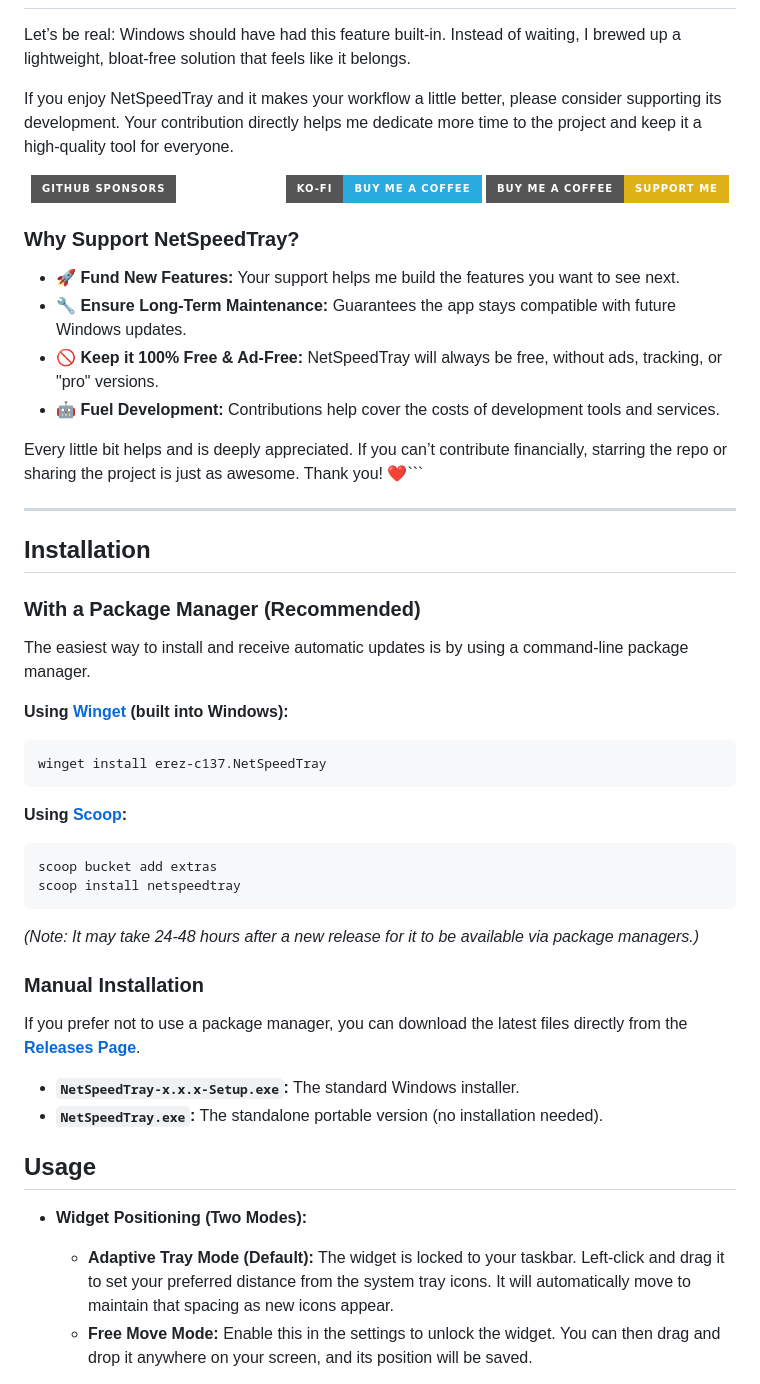
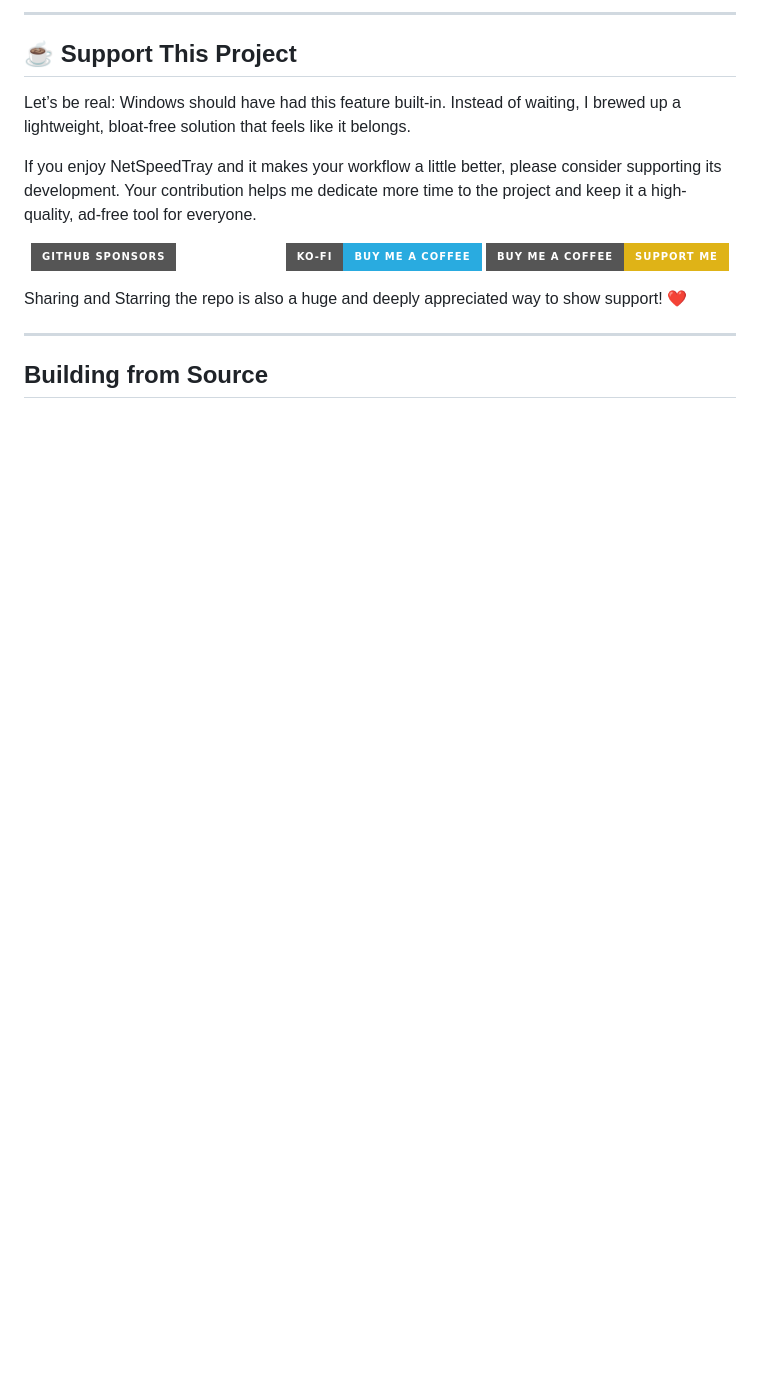
Before and after one commit to erez-c137/NetSpeedTray, a Markdown page: README.md, the part around one of its changes. Drawn GitHub-style; badges without logos; blank space fills up the shorter version.

````diff
--- a/README.md
+++ b/README.md
@@ -43,7 +79,10 @@ A lightweight, highly customizable system tray application that monitors and dis
+---
+
+## ☕ Support This Project
 
 Let’s be real: Windows should have had this feature built-in. Instead of waiting, I brewed up a lightweight, bloat-free solution that feels like it belongs.
 
-If you enjoy NetSpeedTray and it makes your workflow a little better, please consider supporting its development. Your contribution directly helps me dedicate more time to the project and keep it a high-quality tool for everyone.
+If you enjoy NetSpeedTray and it makes your workflow a little better, please consider supporting its development. Your contribution helps me dedicate more time to the project and keep it a high-quality, ad-free tool for everyone.
 
 <p align="center">
   <a href="https://github.com/sponsors/erez-c137">
@@ -59,49 +98,9 @@ If you enjoy NetSpeedTray and it makes your workflow a little better, please con
   </a>
 </p>
 
-### Why Support NetSpeedTray?
-
-- **🚀 Fund New Features:** Your support helps me build the features you want to see next.
-- **🔧 Ensure Long-Term Maintenance:** Guarantees the app stays compatible with future Windows updates.
-- **🚫 Keep it 100% Free & Ad-Free:** NetSpeedTray will always be free, without ads, tracking, or "pro" versions.
-- **🤖 Fuel Development:** Contributions help cover the costs of development tools and services.
-
-Every little bit helps and is deeply appreciated. If you can’t contribute financially, starring the repo or sharing the project is just as awesome. Thank you! ❤️```
+Sharing and Starring the repo is also a huge and deeply appreciated way to show support! ❤️
 
 ---
 
-## Installation
+## Building from Source
 
-### With a Package Manager (Recommended)
-
-The easiest way to install and receive automatic updates is by using a command-line package manager.
-
-**Using [Winget](https://docs.microsoft.com/en-us/windows/package-manager/winget/) (built into Windows):**
-
-```powershell
-winget install erez-c137.NetSpeedTray
-```
-
-**Using [Scoop](https://scoop.sh/):**
-
-```powershell
-scoop bucket add extras
-scoop install netspeedtray
-```
-
-_(Note: It may take 24-48 hours after a new release for it to be available via package managers.)_
-
-### Manual Installation
-
-If you prefer not to use a package manager, you can download the latest files directly from the [**Releases Page**](https://github.com/erez-c137/NetSpeedTray/releases/latest).
-
-- **`NetSpeedTray-x.x.x-Setup.exe`:** The standard Windows installer.
-- **`NetSpeedTray.exe`:** The standalone portable version (no installation needed).
-
-## Usage
-
-- **Widget Positioning (Two Modes):**
-
-  - **Adaptive Tray Mode (Default):** The widget is locked to your taskbar. Left-click and drag it to set your preferred distance from the system tray icons. It will automatically move to maintain that spacing as new icons appear.
-  - **Free Move Mode:** Enable this in the settings to unlock the widget. You can then drag and drop it anywhere on your screen, and its position will be saved.
-
````
Also changed, not shown: other parts of README.md (+71 -59 lines), screenshots/NetSpeedTray-ICON.png (added), screenshots/netspeedtray-hero.jpg (added).
